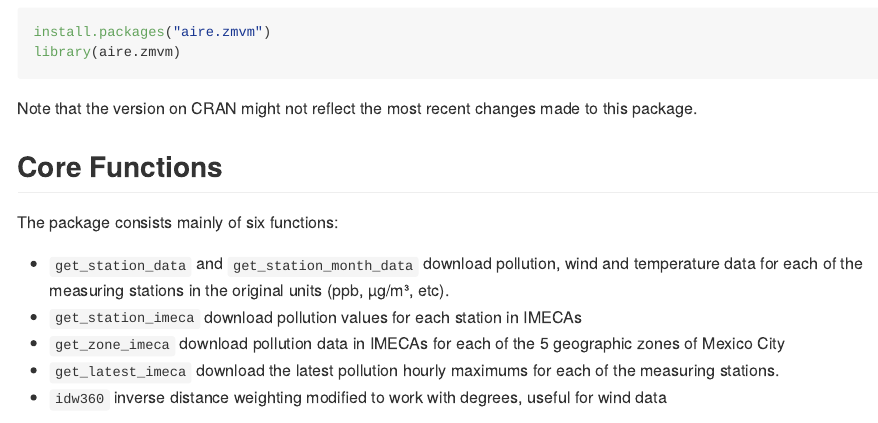
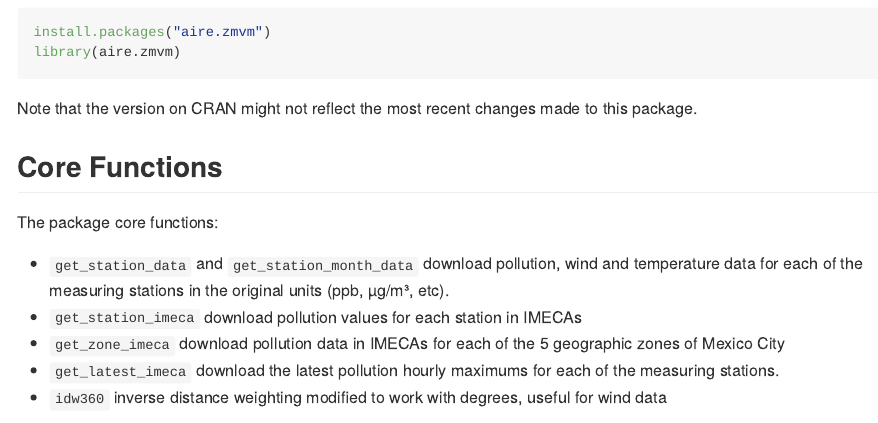
Before and after one commit to diegovalle/aire.zmvm, an R Markdown document (readme.Rmd): the page in a window 1100 px wide, from 900 px down. The pictures show the output file readme.md that the author committed with the source, drawn offline in the style of GitHub; badge pictures from the web are left out.

Commit message:
fixes #4

````diff
--- a/readme.Rmd
+++ b/readme.Rmd
@@ -58,7 +58,7 @@ Note that the version on CRAN might not reflect the most recent changes made to
 
 ## Core Functions
 
-The package consists mainly of six functions:
+The package core functions:
 
 * ```get_station_data``` and ```get_station_month_data``` download pollution, wind and temperature data for each of the measuring stations in the original units (ppb, µg/m³, etc).
 * ```get_station_imeca``` download pollution values for each station in IMECAs
````
Also changed, not shown: readme.md, readme.Rmd (2 more changed lines), 1 other file.
